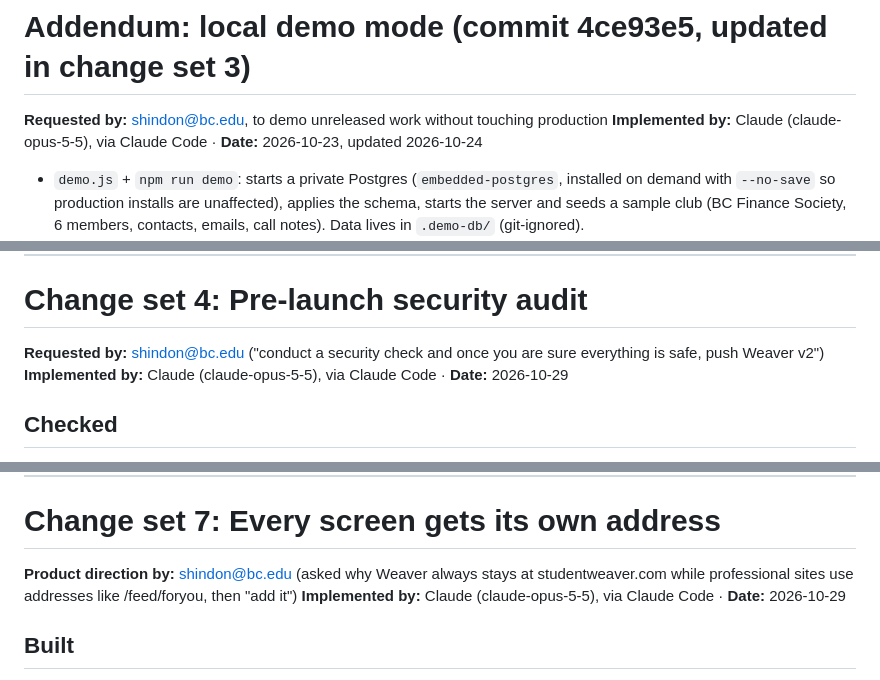
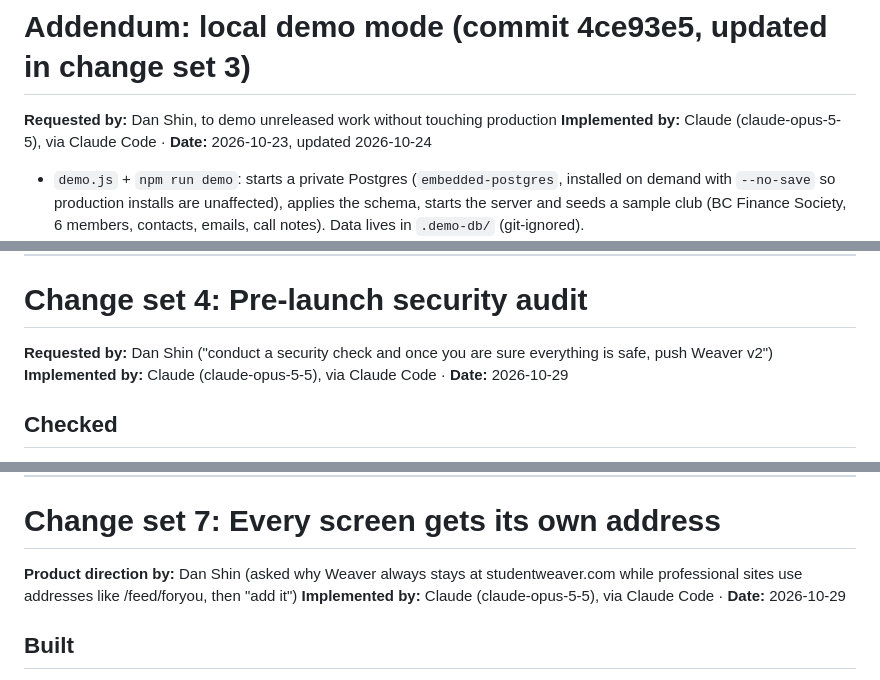
Before and after one commit to careyconnor-weaver/Weaver-v1, a Markdown page: PROVENANCE.md, 3 parts joined by grey strips. Drawn GitHub-style.

```diff
--- a/PROVENANCE.md
+++ b/PROVENANCE.md
@@ -333,7 +332,7 @@ due first; Stripe return pages rebuilt; landing pricing uses drawn check marks.
 
 # Addendum: local demo mode (commit 4ce93e5, updated in change set 3)
 
-**Requested by:** shindon@bc.edu, to demo unreleased work without touching production
+**Requested by:** Dan Shin, to demo unreleased work without touching production
 **Implemented by:** Claude (claude-opus-5-5), via Claude Code · **Date:** 2026-10-23, updated 2026-10-24
 
 - `demo.js` + `npm run demo`: starts a private Postgres (`embedded-postgres`, installed
@@ -354,7 +353,7 @@ due first; Stripe return pages rebuilt; landing pricing uses drawn check marks.
 
 # Change set 4: Pre-launch security audit
 
-**Requested by:** shindon@bc.edu ("conduct a security check and once you are sure everything is safe, push Weaver v2")
+**Requested by:** Dan Shin ("conduct a security check and once you are sure everything is safe, push Weaver v2")
 **Implemented by:** Claude (claude-opus-5-5), via Claude Code · **Date:** 2026-10-29
 
 ## Checked
@@ -514,7 +513,7 @@ security check after")
 
 # Change set 7: Every screen gets its own address
 
-**Product direction by:** shindon@bc.edu (asked why Weaver always stays at studentweaver.com
+**Product direction by:** Dan Shin (asked why Weaver always stays at studentweaver.com
 while professional sites use addresses like /feed/foryou, then "add it")
 **Implemented by:** Claude (claude-opus-5-5), via Claude Code · **Date:** 2026-10-29
 
```
Also changed, not shown: other parts of PROVENANCE.md (+19 -20 lines).
